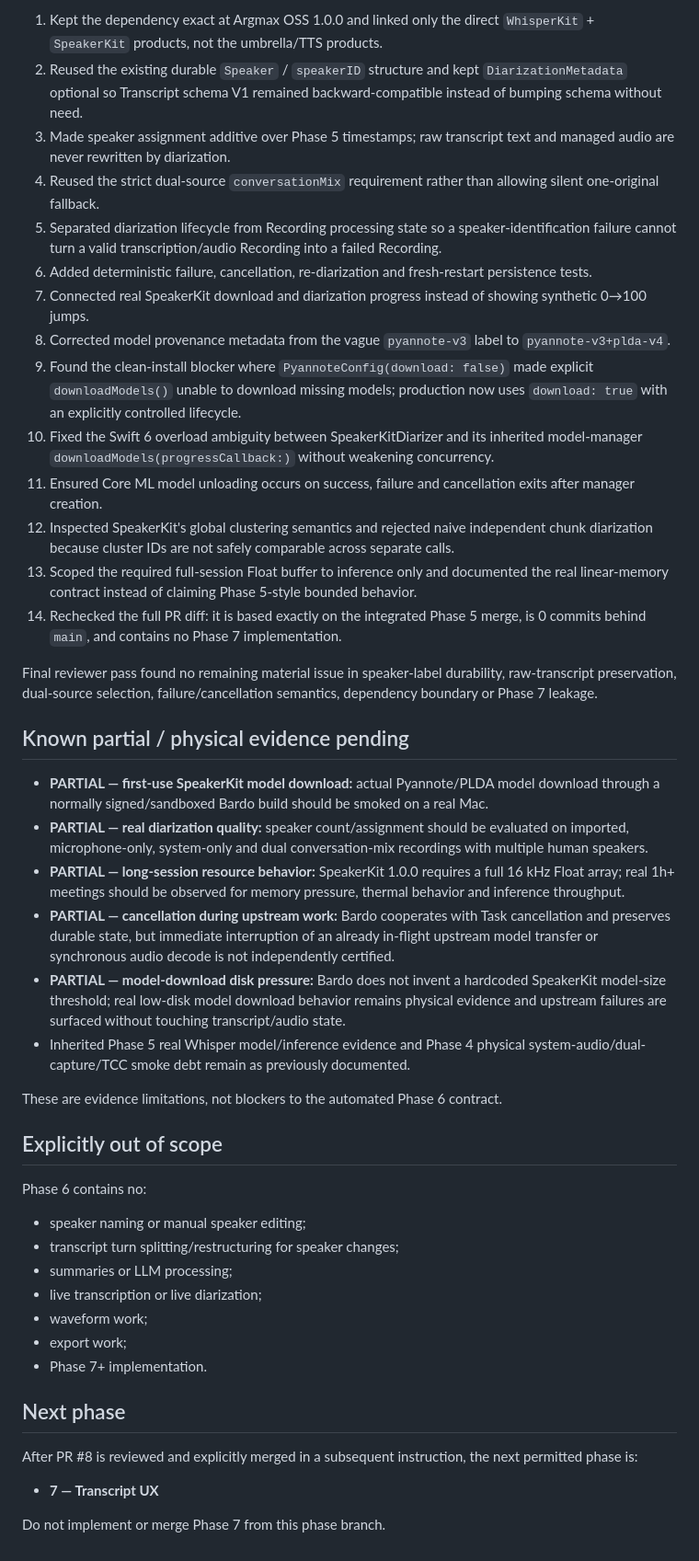
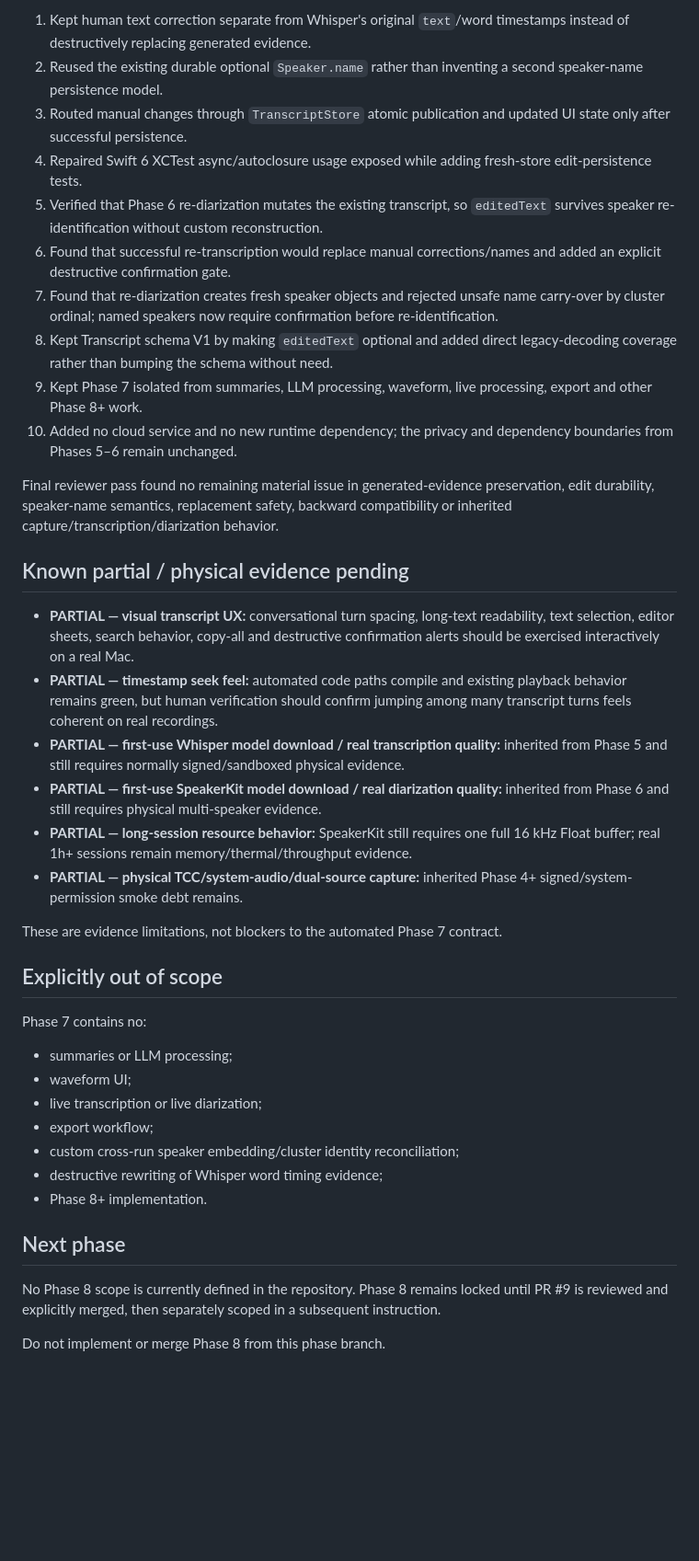
Before and after one commit to maxavend/bardo, a Markdown page: PROJECT_STATE.md, the part around one of its changes. Shown at 92% size. Drawn GitHub-style; blank space fills up the shorter version.

```diff
--- a/PROJECT_STATE.md
+++ b/PROJECT_STATE.md
@@ -232,48 +193,42 @@ The Builder/Reviewer loop materially repaired Phase 6 before certification:
 
-1. Kept the dependency exact at Argmax OSS 1.0.0 and linked only the direct `WhisperKit` + `SpeakerKit` products, not the umbrella/TTS products.
-2. Reused the existing durable `Speaker` / `speakerID` structure and kept `DiarizationMetadata` optional so Transcript schema V1 remained backward-compatible instead of bumping schema without need.
-3. Made speaker assignment additive over Phase 5 timestamps; raw transcript text and managed audio are never rewritten by diarization.
-4. Reused the strict dual-source `conversationMix` requirement rather than allowing silent one-original fallback.
-5. Separated diarization lifecycle from Recording processing state so a speaker-identification failure cannot turn a valid transcription/audio Recording into a failed Recording.
-6. Added deterministic failure, cancellation, re-diarization and fresh-restart persistence tests.
-7. Connected real SpeakerKit download and diarization progress instead of showing synthetic 0→100 jumps.
-8. Corrected model provenance metadata from the vague `pyannote-v3` label to `pyannote-v3+plda-v4`.
-9. Found the clean-install blocker where `PyannoteConfig(download: false)` made explicit `downloadModels()` unable to download missing models; production now uses `download: true` with an explicitly controlled lifecycle.
-10. Fixed the Swift 6 overload ambiguity between SpeakerKitDiarizer and its inherited model-manager `downloadModels(progressCallback:)` without weakening concurrency.
-11. Ensured Core ML model unloading occurs on success, failure and cancellation exits after manager creation.
-12. Inspected SpeakerKit's global clustering semantics and rejected naive independent chunk diarization because cluster IDs are not safely comparable across separate calls.
-13. Scoped the required full-session Float buffer to inference only and documented the real linear-memory contract instead of claiming Phase 5-style bounded behavior.
-14. Rechecked the full PR diff: it is based exactly on the integrated Phase 5 merge, is 0 commits behind `main`, and contains no Phase 7 implementation.
+1. Kept human text correction separate from Whisper's original `text`/word timestamps instead of destructively replacing generated evidence.
+2. Reused the existing durable optional `Speaker.name` rather than inventing a second speaker-name persistence model.
+3. Routed manual changes through `TranscriptStore` atomic publication and updated UI state only after successful persistence.
+4. Repaired Swift 6 XCTest async/autoclosure usage exposed while adding fresh-store edit-persistence tests.
+5. Verified that Phase 6 re-diarization mutates the existing transcript, so `editedText` survives speaker re-identification without custom reconstruction.
+6. Found that successful re-transcription would replace manual corrections/names and added an explicit destructive confirmation gate.
+7. Found that re-diarization creates fresh speaker objects and rejected unsafe name carry-over by cluster ordinal; named speakers now require confirmation before re-identification.
+8. Kept Transcript schema V1 by making `editedText` optional and added direct legacy-decoding coverage rather than bumping the schema without need.
+9. Kept Phase 7 isolated from summaries, LLM processing, waveform, live processing, export and other Phase 8+ work.
+10. Added no cloud service and no new runtime dependency; the privacy and dependency boundaries from Phases 5–6 remain unchanged.
 
-Final reviewer pass found no remaining material issue in speaker-label durability, raw-transcript preservation, dual-source selection, failure/cancellation semantics, dependency boundary or Phase 7 leakage.
+Final reviewer pass found no remaining material issue in generated-evidence preservation, edit durability, speaker-name semantics, replacement safety, backward compatibility or inherited capture/transcription/diarization behavior.
 
 ## Known partial / physical evidence pending
 
-- **PARTIAL — first-use SpeakerKit model download:** actual Pyannote/PLDA model download through a normally signed/sandboxed Bardo build should be smoked on a real Mac.
-- **PARTIAL — real diarization quality:** speaker count/assignment should be evaluated on imported, microphone-only, system-only and dual conversation-mix recordings with multiple human speakers.
-- **PARTIAL — long-session resource behavior:** SpeakerKit 1.0.0 requires a full 16 kHz Float array; real 1h+ meetings should be observed for memory pressure, thermal behavior and inference throughput.
-- **PARTIAL — cancellation during upstream work:** Bardo cooperates with Task cancellation and preserves durable state, but immediate interruption of an already in-flight upstream model transfer or synchronous audio decode is not independently certified.
-- **PARTIAL — model-download disk pressure:** Bardo does not invent a hardcoded SpeakerKit model-size threshold; real low-disk model download behavior remains physical evidence and upstream failures are surfaced without touching transcript/audio state.
-- Inherited Phase 5 real Whisper model/inference evidence and Phase 4 physical system-audio/dual-capture/TCC smoke debt remain as previously documented.
+- **PARTIAL — visual transcript UX:** conversational turn spacing, long-text readability, text selection, editor sheets, search behavior, copy-all and destructive confirmation alerts should be exercised interactively on a real Mac.
+- **PARTIAL — timestamp seek feel:** automated code paths compile and existing playback behavior remains green, but human verification should confirm jumping among many transcript turns feels coherent on real recordings.
+- **PARTIAL — first-use Whisper model download / real transcription quality:** inherited from Phase 5 and still requires normally signed/sandboxed physical evidence.
+- **PARTIAL — first-use SpeakerKit model download / real diarization quality:** inherited from Phase 6 and still requires physical multi-speaker evidence.
+- **PARTIAL — long-session resource behavior:** SpeakerKit still requires one full 16 kHz Float buffer; real 1h+ sessions remain memory/thermal/throughput evidence.
+- **PARTIAL — physical TCC/system-audio/dual-source capture:** inherited Phase 4+ signed/system-permission smoke debt remains.
 
-These are evidence limitations, not blockers to the automated Phase 6 contract.
+These are evidence limitations, not blockers to the automated Phase 7 contract.
 
 ## Explicitly out of scope
 
-Phase 6 contains no:
+Phase 7 contains no:
 
-- speaker naming or manual speaker editing;
-- transcript turn splitting/restructuring for speaker changes;
 - summaries or LLM processing;
+- waveform UI;
 - live transcription or live diarization;
-- waveform work;
-- export work;
-- Phase 7+ implementation.
+- export workflow;
+- custom cross-run speaker embedding/cluster identity reconciliation;
+- destructive rewriting of Whisper word timing evidence;
+- Phase 8+ implementation.
 
 ## Next phase
 
-After PR #8 is reviewed and explicitly merged in a subsequent instruction, the next permitted phase is:
+No Phase 8 scope is currently defined in the repository. Phase 8 remains locked until PR #9 is reviewed and explicitly merged, then separately scoped in a subsequent instruction.
 
-- **7 — Transcript UX**
-
-Do not implement or merge Phase 7 from this phase branch.
+Do not implement or merge Phase 8 from this phase branch.
```
Also changed, not shown: other parts of PROJECT_STATE.md (+126 -165 lines).
